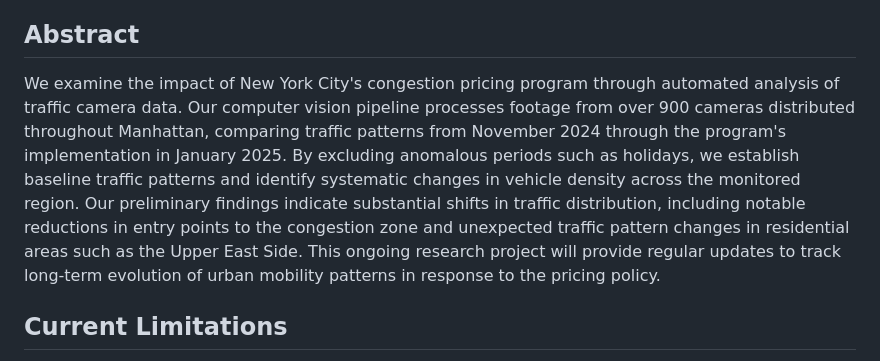
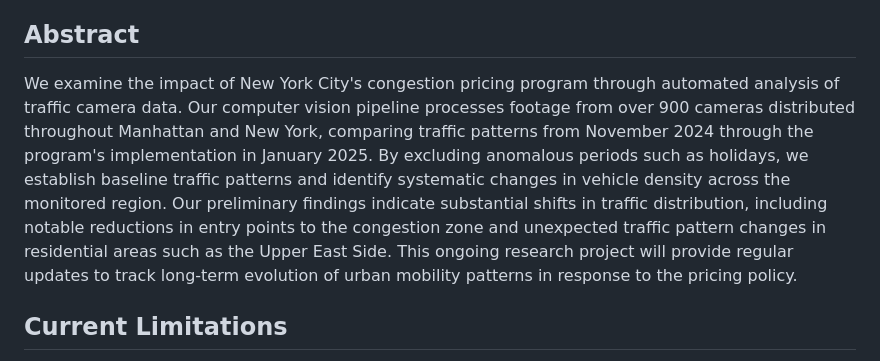
Before and after one commit to mkturkcan/congestionpricing, a Markdown page: README.md, the part around the change. Drawn GitHub-style.

```diff
--- a/README.md
+++ b/README.md
@@ -13,7 +13,7 @@ Using a computer vision framework applied to a network of 910 NYC traffic camera
 
 ## Abstract
 
-We examine the impact of New York City's congestion pricing program through automated analysis of traffic camera data. Our computer vision pipeline processes footage from over 900 cameras distributed throughout Manhattan, comparing traffic patterns from November 2024 through the program's implementation in January 2025. By excluding anomalous periods such as holidays, we establish baseline traffic patterns and identify systematic changes in vehicle density across the monitored region. Our preliminary findings indicate substantial shifts in traffic distribution, including notable reductions in entry points to the congestion zone and unexpected traffic pattern changes in residential areas such as the Upper East Side. This ongoing research project will provide regular updates to track long-term evolution of urban mobility patterns in response to the pricing policy.
+We examine the impact of New York City's congestion pricing program through automated analysis of traffic camera data. Our computer vision pipeline processes footage from over 900 cameras distributed throughout Manhattan and New York, comparing traffic patterns from November 2024 through the program's implementation in January 2025. By excluding anomalous periods such as holidays, we establish baseline traffic patterns and identify systematic changes in vehicle density across the monitored region. Our preliminary findings indicate substantial shifts in traffic distribution, including notable reductions in entry points to the congestion zone and unexpected traffic pattern changes in residential areas such as the Upper East Side. This ongoing research project will provide regular updates to track long-term evolution of urban mobility patterns in response to the pricing policy.
 
 ## Current Limitations
 
```
